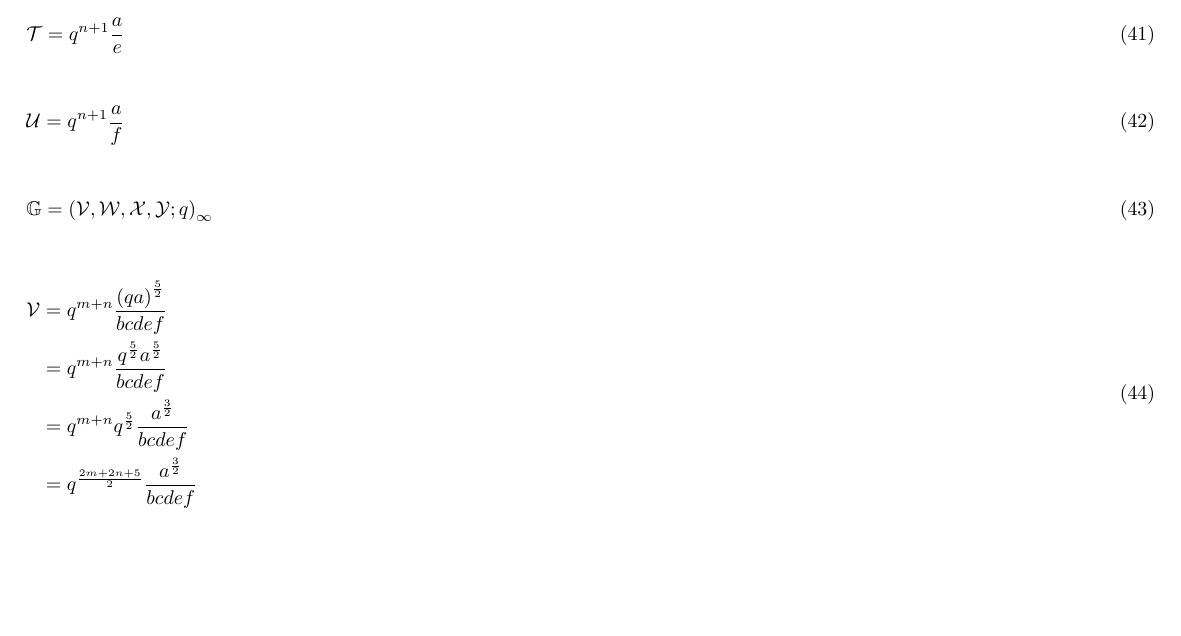
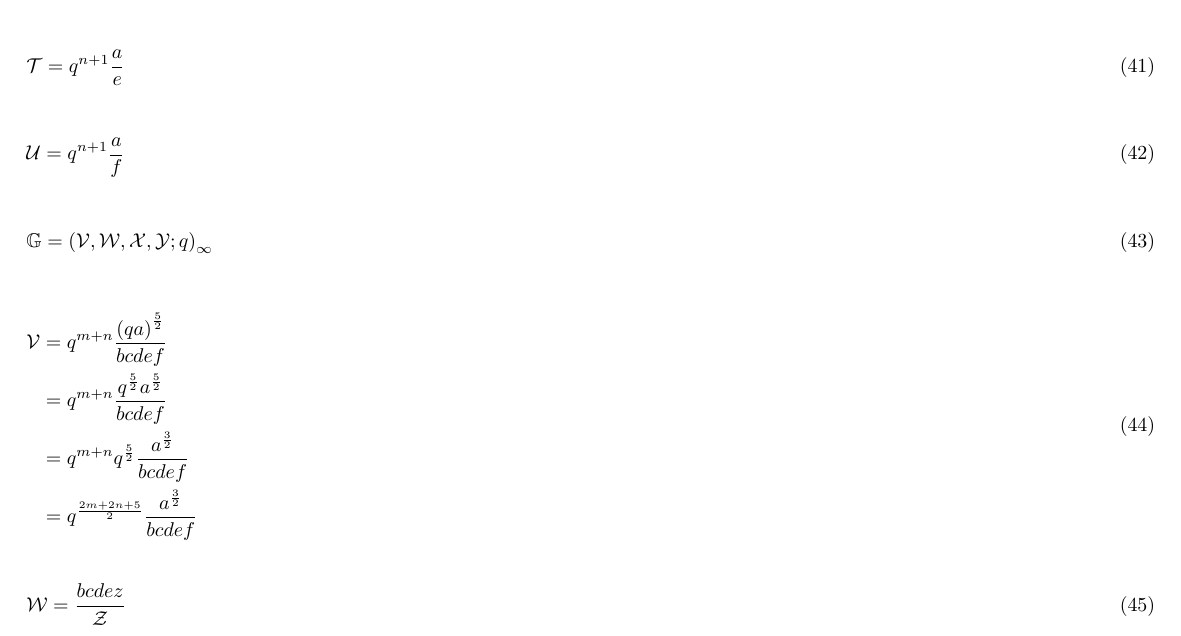
Before and after one commit to PeterCullenBurbery/nist-surf-2023, a LaTeX document (equation4withfractionalexponentsinstyle3.tex): part of page 4 of 4, cut so that both start at the same text, the shorter picture padded with empty space. Compiled offline with pdfLaTeX.

Commit message:
I added script W which now depends on script Z.

```diff
--- a/equation4withfractionalexponentsinstyle3.tex
+++ b/equation4withfractionalexponentsinstyle3.tex
@@ -375,7 +375,7 @@ This is what we will be defining.
 \end{flalign}
 
 \begin{flalign}
-
+    \scW=\frac{b c d e z}{\scZ}
 \end{flalign}
 
 
```
